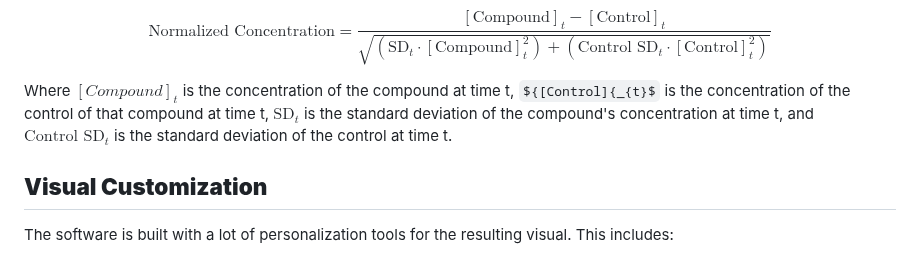
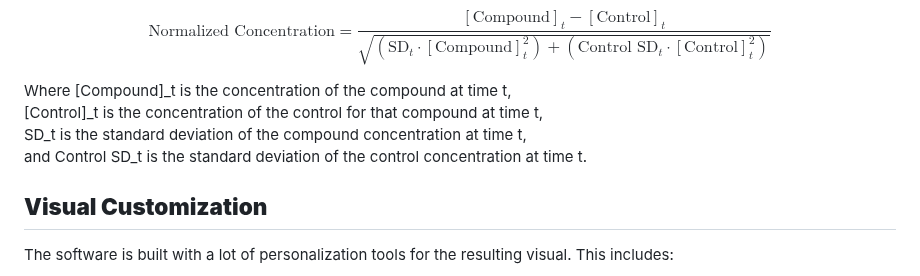
Before and after one commit to KianNabavi/Practice-CrossTalkerSoftware, a Markdown page: README.md, the part around the change. GitHub-like rendering; some formulas as TeX source.

```diff
--- a/README.md
+++ b/README.md
@@ -55,7 +55,11 @@ $$\text{Normalized Concentration}=\frac{[\text{Compound}]_t - [\text{Control}]_t
 $$
 
 
-Where ${[Compound]}_{t}$ is the concentration of the compound at time t, ${[Control]{_{t}$ is the concentration of the control of that compound at time t, $\text{SD}_{t}$ is the standard deviation of the compound's concentration at time t, and $\text{Control SD}_{t}$ is the standard deviation of the control at time t.
+Where [Compound]_t is the concentration of the compound at time t,
+[Control]_t is the concentration of the control for that compound at time t,
+SD_t is the standard deviation of the compound concentration at time t,
+and Control SD_t is the standard deviation of the control concentration at time t.
+
 
 
 ## **Visual Customization**
```
